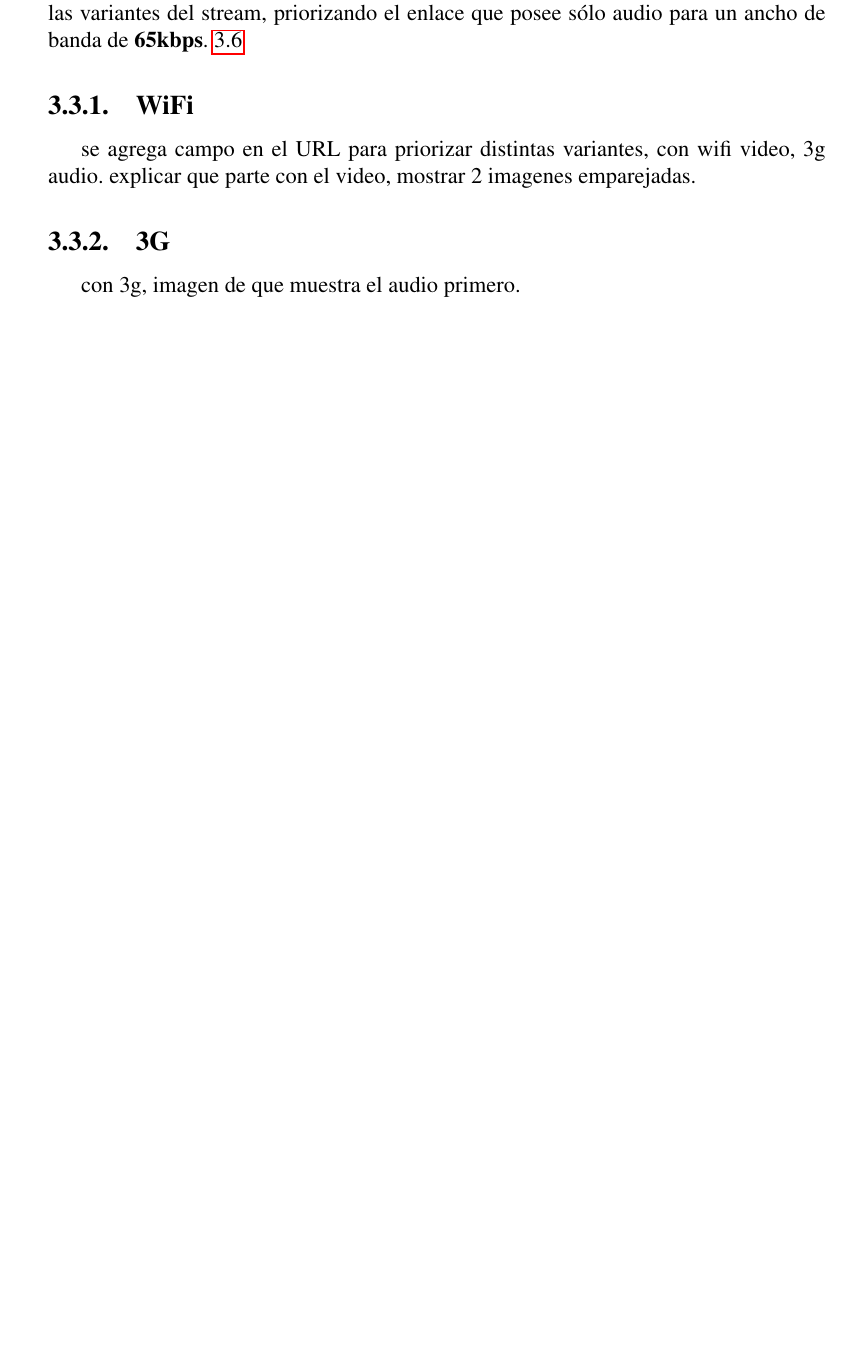
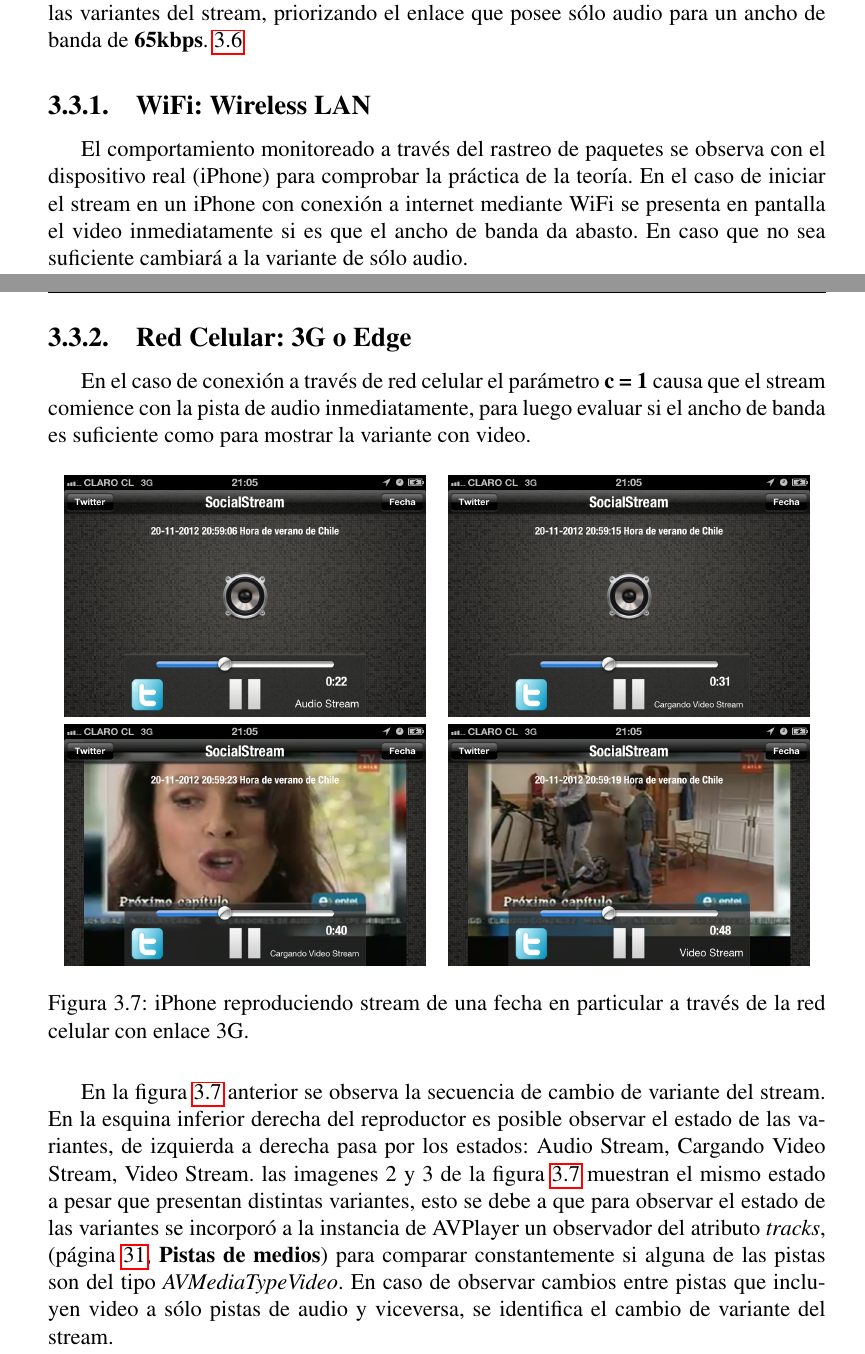
Before and after one commit to javiergov/memoria-titulacion, a LaTeX book (memoria.tex, which reads capitulo3.tex): part of page 60 of 67 before the commit and two parts of pages 60 and 61 of 68 after it, the two joined at a grey line, cut so that both start at the same text, the shorter picture padded with empty space. Compiled offline with pdfLaTeX.

Commit message:
- se termina cambio de ancho de banda, falta apertura de enlaces twitter y comparativa con la memoria de eduardo

```diff
--- a/capitulo3.tex
+++ b/capitulo3.tex
@@ -176,8 +176,30 @@
 %luego se utiliza la herramienta network link conditioner para modificar el BW en plena transmisión, revisar wireshark cuando cambia y ver en la misma app.
 %Luego se prueba con iPhone cambiando entre wifi y 3g
 
-  \subsection{WiFi}
-  se agrega campo en el URL para priorizar distintas variantes, con wifi video, 3g audio.
-  explicar que parte con el video, mostrar 2 imagenes emparejadas.
-  \subsection{3G}
-  con 3g, imagen de que muestra el audio primero.
+  \subsection{WiFi: Wireless LAN}
+  El comportamiento monitoreado a través del rastreo de paquetes se observa con el dispositivo real (iPhone) para comprobar la práctica de la teoría.
+  En el caso de iniciar el stream en un iPhone con conexión a internet mediante WiFi se presenta en pantalla el video inmediatamente si es que el ancho de banda da abasto. En caso que no sea suficiente cambiará a la variante de sólo audio.
+
+
+
+%  se agrega campo en el URL para priorizar distintas variantes, con wifi video, 3g audio.
+%  explicar que parte con el video, mostrar 2 imagenes emparejadas.
+
+  \subsection{Red Celular: 3G o Edge}
+%  con 3g, imagen de que muestra el audio primero.
+En el caso de conexión a través de red celular el parámetro \textbf{c = 1} causa que el stream comience con la pista de audio inmediatamente, para luego evaluar si el ancho de banda es suficiente como para mostrar la variante con video.
+
+\begin{figure}[H]
+	\centering
+	\begin{tabular}{cc}
+	\includegraphics[scale=0.2]{imgs/cell-link-1.png} &
+	\includegraphics[scale=0.2]{imgs/cell-link-2.png} \\
+	\includegraphics[scale=0.2]{imgs/cell-link-3.png} &
+	\includegraphics[scale=0.2]{imgs/cell-link-4.png} \\
+	\end{tabular}
+	\caption{iPhone reproduciendo stream de una fecha en particular a través de la red celular con enlace 3G.}
+	\label{fig:cell-link}
+\end{figure}
+
+En la figura \ref{fig:cell-link} anterior se observa la secuencia de cambio de variante del stream. En la esquina inferior derecha del reproductor es posible observar el estado de las variantes, de izquierda a derecha pasa por los estados: Audio Stream, Cargando Video Stream, Video Stream. las imagenes 2 y 3 de la figura \ref{fig:cell-link} muestran el mismo estado a pesar que presentan distintas variantes, esto se debe a que para observar el estado de las variantes se  incorporó a la instancia de AVPlayer un observador del atributo \textit{tracks}, (página \pageref{item:kvo-tracks}, \textbf{Pistas de medios}) para comparar constantemente si alguna de las pistas son del tipo \textit{AVMediaTypeVideo}.
+En caso de observar cambios entre pistas que incluyen video a sólo pistas de audio y viceversa, se identifica el cambio de variante del stream.
```
Also changed, not shown: capitulo2.tex (+1 -1 lines), imgs/cell-link-1.png (added), imgs/cell-link-2.png (added), imgs/cell-link-3.png (added), imgs/cell-link-4.png (added), capitulo3.tex (12 more changed lines).
